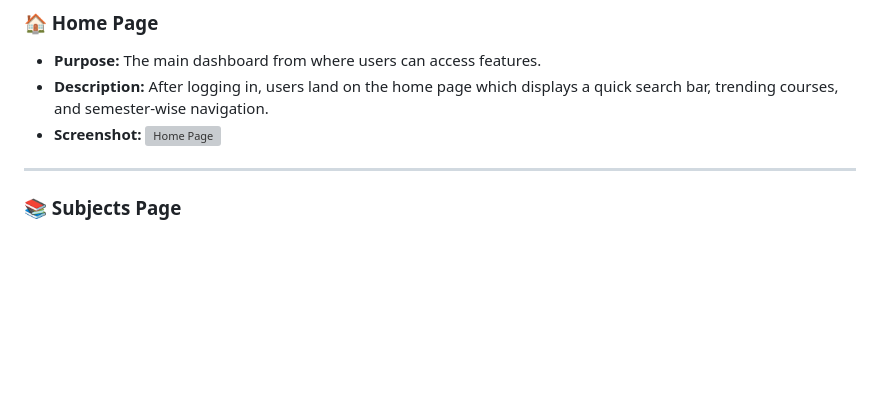
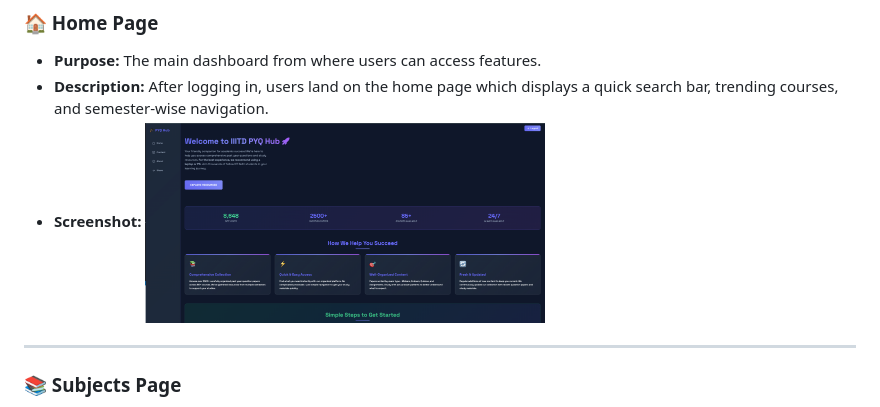
Before and after one commit to vipul0127/Crackiiitd-The-PYQ-Hub, a Markdown page: README.md, the part around the change. GitHub-like rendering; blank space fills up the shorter version; grey boxes are pictures that could not be loaded.

```diff
--- a/README.md
+++ b/README.md
@@ -20,7 +20,7 @@ So, I created CrackIIITD — a hub where students can **search, browse, and acce
 - **Purpose:** The main dashboard from where users can access features.
 - **Description:** After logging in, users land on the home page which displays a quick search bar, trending courses, and semester-wise navigation.
 - **Screenshot:**
-  <img src="images/pyq-home.jpeg" alt="Home Page" width="400"/>
+  <img src="images/N1.png" alt="Home Page" width="400"/>
 
 ---
 
```
